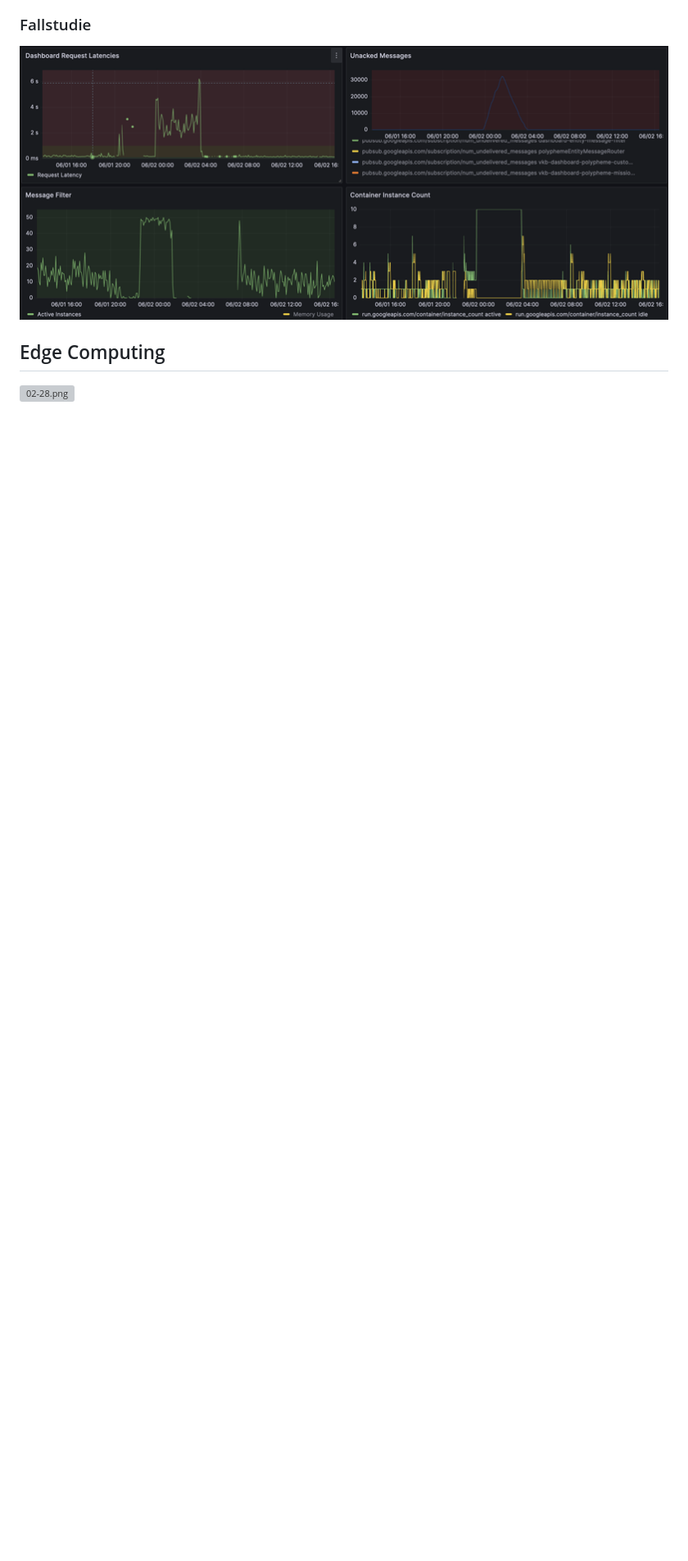
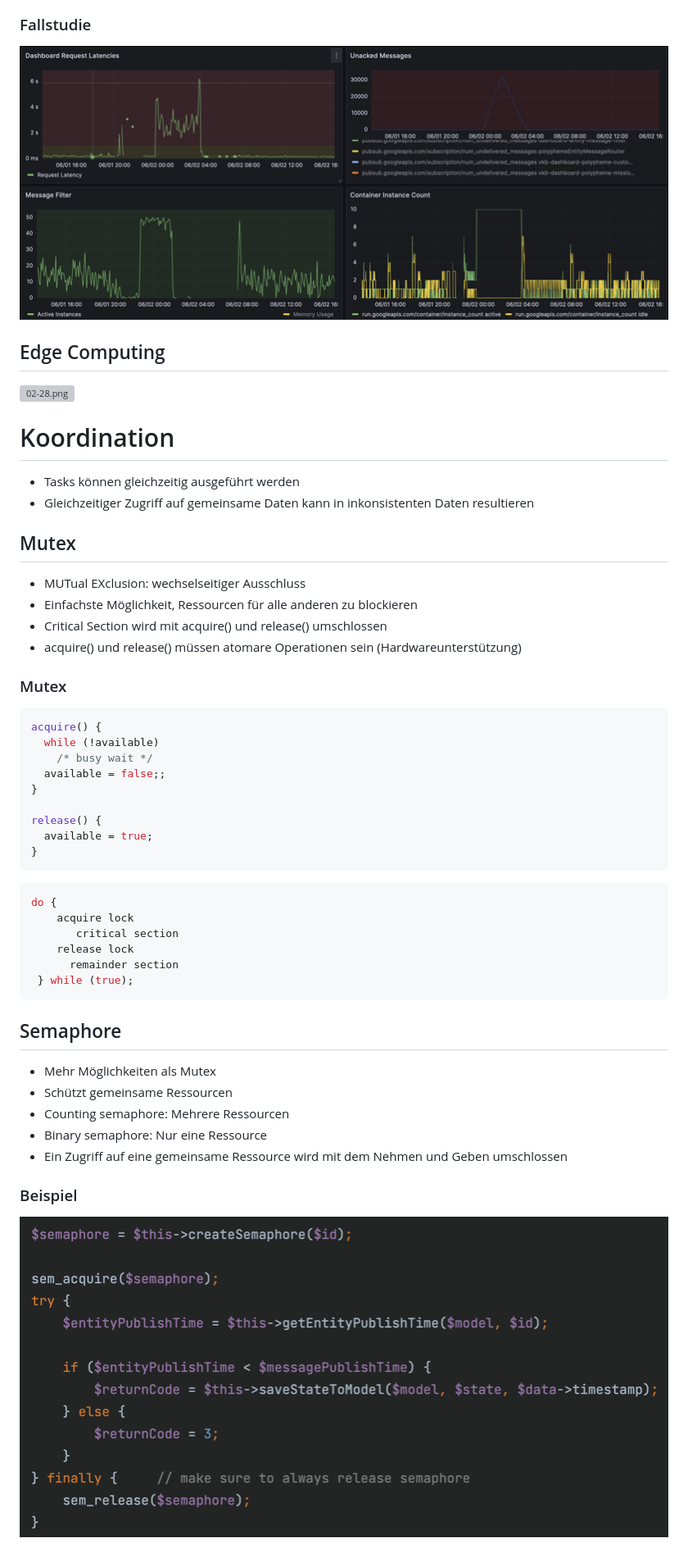
Before and after one commit to fhirter/ParalleleUndVerteilteSysteme, a Markdown page: Slides/Slides.md, the part around the change printed below. Shown: that part at 82% size. Drawn GitHub-style; pictures changed too: Slides/Images/semaphore.png (added); blank space fills up the shorter version; grey boxes are pictures that could not be loaded.

Commit message:
update slides

````diff
--- a/Slides/Slides.md
+++ b/Slides/Slides.md
@@ -151,3 +153,50 @@ P: Prozessor, Interconnect: Netzwerkverbindung, meistens HTTP, UDP/TCP, IP, Ethe
 ## Edge Computing
 
 ![02-28.png](Images/distributedSystems/02/02-28.png)
+
+# Koordination
+
+- Tasks können gleichzeitig ausgeführt werden
+- Gleichzeitiger Zugriff auf gemeinsame Daten kann in inkonsistenten Daten resultieren
+
+## Mutex
+
+- MUTual EXclusion: wechselseitiger Ausschluss
+- Einfachste Möglichkeit, Ressourcen für alle anderen zu blockieren
+- Critical Section wird mit acquire() und release() umschlossen
+- acquire() und release() müssen atomare Operationen sein (Hardwareunterstützung)
+
+### Mutex
+
+```C
+acquire() {
+  while (!available)
+    /* busy wait */
+  available = false;;
+}
+
+release() {
+  available = true;
+}
+```
+
+```C
+do {
+    acquire lock
+       critical section
+    release lock
+      remainder section
+ } while (true);
+```
+
+## Semaphore
+
+- Mehr Möglichkeiten als Mutex
+- Schützt gemeinsame Ressourcen
+- Counting semaphore: Mehrere Ressourcen
+- Binary semaphore: Nur eine Ressource
+- Ein Zugriff auf eine gemeinsame Ressource wird mit dem Nehmen und Geben umschlossen
+
+### Beispiel
+
+![w:100%](Images/semaphore.png)
````
Also changed, not shown: other parts of Slides/Slides.md (+8 -6 lines), 1 other file.
